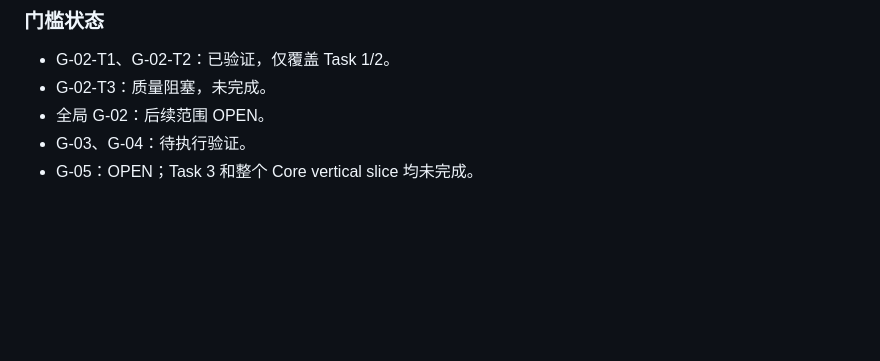
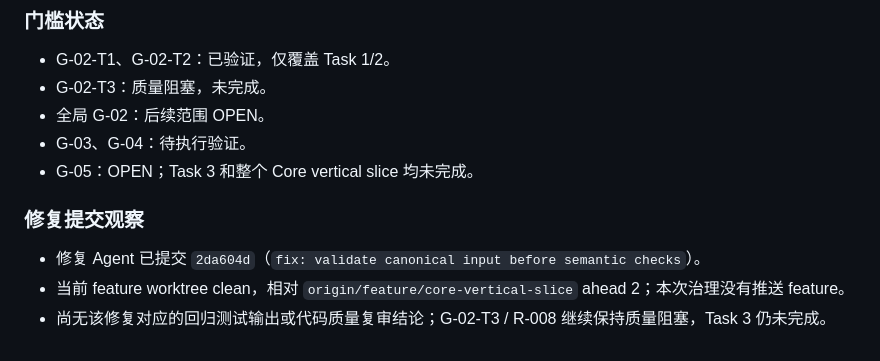
Before and after one commit to Conradgui/loop-craft, a Markdown page: docs/project-management/progress-log.md, the part around the change. Rendered like a GitHub page; blank space fills up the shorter version.

Commit message:
docs: record Task 3 repair checkpoint

```diff
--- a/docs/project-management/progress-log.md
+++ b/docs/project-management/progress-log.md
@@ -242,3 +242,9 @@ Task 1 的 4 个测试通过只支持 canonical serialization/harness 的局部
 - 全局 G-02：后续范围 OPEN。
 - G-03、G-04：待执行验证。
 - G-05：OPEN；Task 3 和整个 Core vertical slice 均未完成。
+
+### 修复提交观察
+
+- 修复 Agent 已提交 `2da604d`（`fix: validate canonical input before semantic checks`）。
+- 当前 feature worktree clean，相对 `origin/feature/core-vertical-slice` ahead 2；本次治理没有推送 feature。
+- 尚无该修复对应的回归测试输出或代码质量复审结论；G-02-T3 / R-008 继续保持质量阻塞，Task 3 仍未完成。
```
Also changed, not shown: docs/project-management/decision-log.md (+2 -0 lines), docs/project-management/quality-gates.md (+1 -1 lines).
